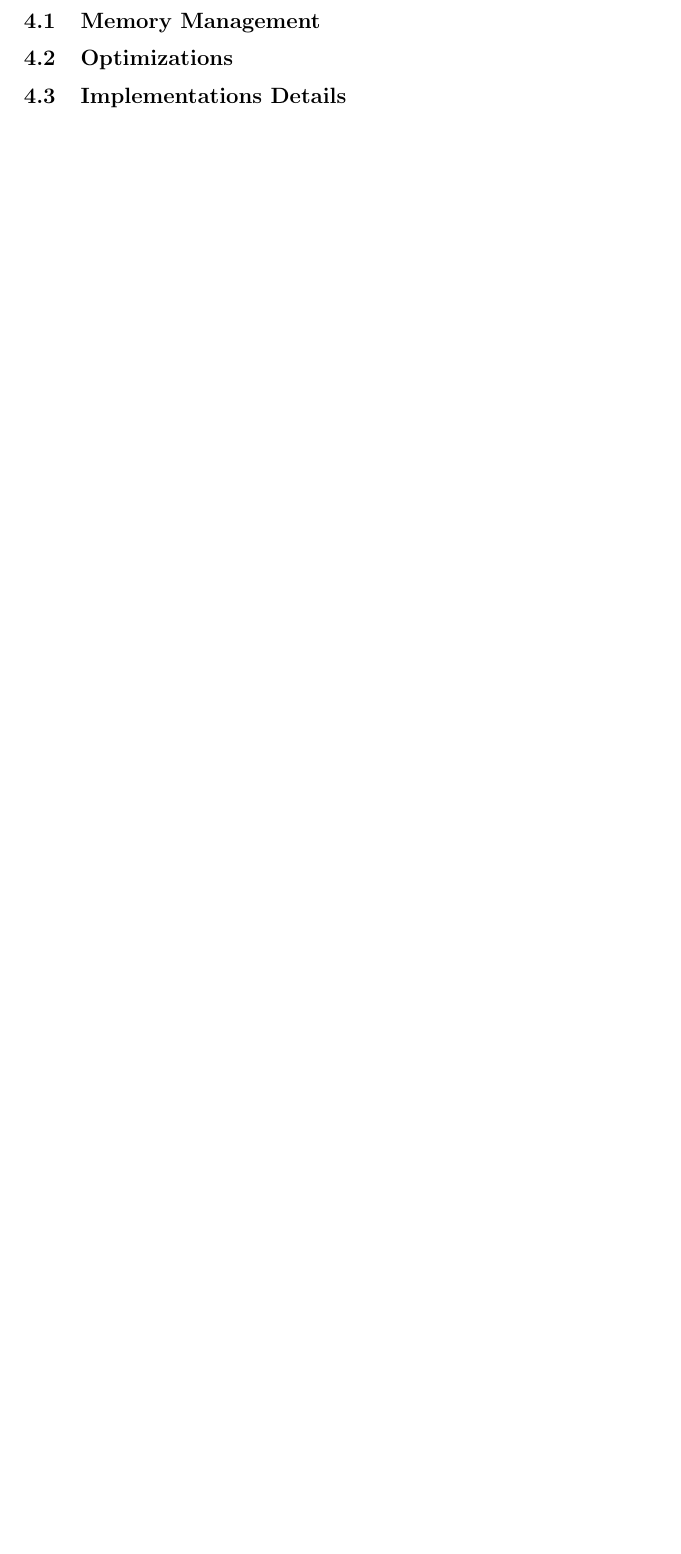
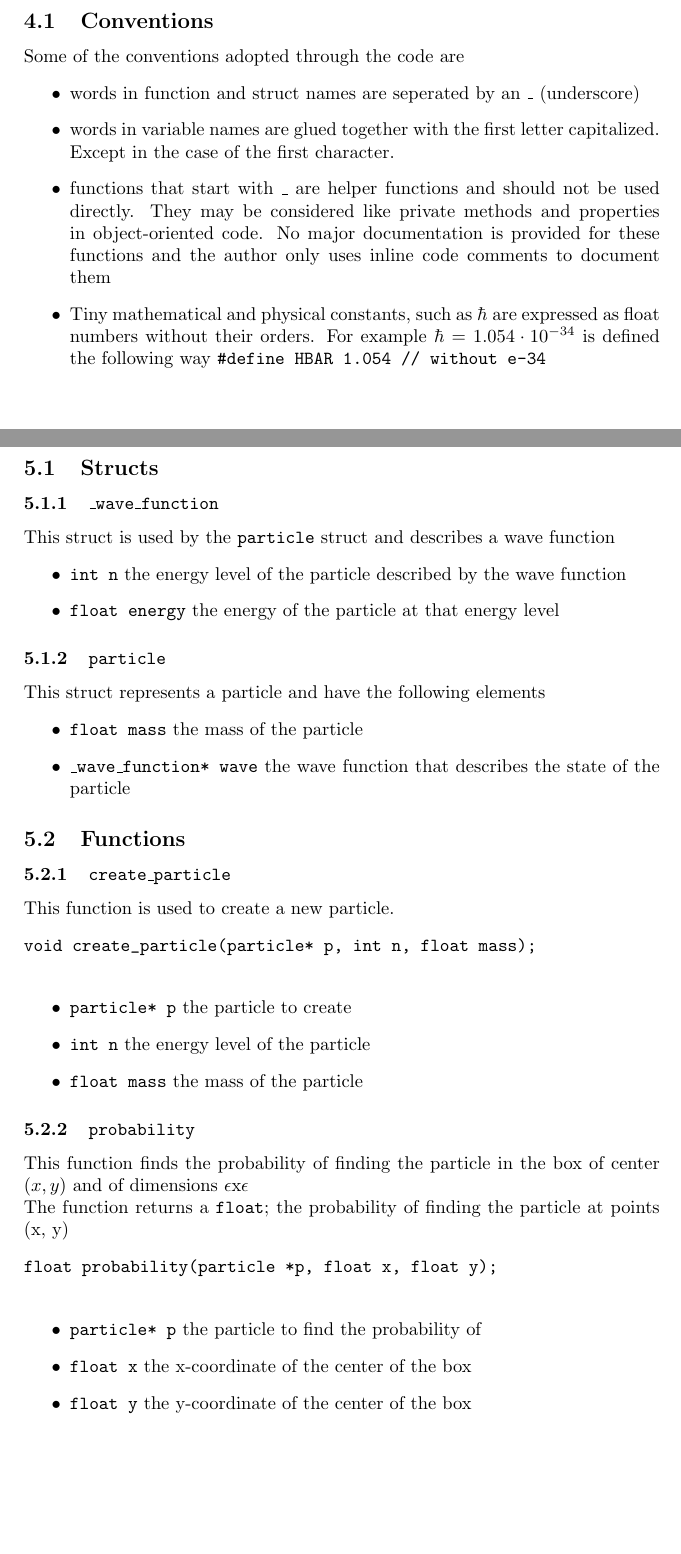
Before and after one commit to geezee/pbox, a LaTeX document (paper/paper.tex): part of page 7 of 9 before the commit and two parts of pages 7 and 8 of 10 after it, the two joined at a grey line, cut at the place of the change, the shorter picture padded with empty space. Compiled offline with pdfLaTeX.

Commit message:
Created probability and particle-creation functions in code Added documentation to these functions in the paper Added conventions used to the paper

```diff
--- a/paper/paper.tex
+++ b/paper/paper.tex
@@ -195,9 +195,63 @@ essential variables I will base my results on the video.\\
 \newpage
 
 \section{Implementation}
-    \subsection{Memory Management}
-    \subsection{Optimizations}
-    \subsection{Implementations Details}
+    \subsection{Conventions}
+    Some of the conventions adopted through the code are
+    \begin{itemize}
+        \item words in function and struct names are seperated by an \_ (underscore)
+        \item words in variable names are glued together with the first letter
+              capitalized. Except in the case of the first character.
+        \item functions that start with \_ are helper functions
+              and should not be used directly. They may be considered like private
+              methods and properties in object-oriented code. No major documentation
+              is provided for these functions and the author only uses inline code
+              comments to document them
+        \item Tiny mathematical and physical constants, such as $\hbar$ are expressed
+              as float numbers without their orders. For example $\hbar = 1.054\cdot10^{-34}$
+              is defined the following way \texttt{\#define HBAR 1.054 // without e-34}
+    \end{itemize}
+
+
+\newpage
+\section{API}
+    \subsection{Structs}
+        \subsubsection{\texttt{\_wave\_function}}
+        This struct is used by the \texttt{particle} struct and describes a wave function
+        \begin{itemize}
+            \item \texttt{int n} the energy level of the particle described by the wave function
+            \item \texttt{float energy} the energy of the particle at that energy level
+        \end{itemize}
+        \subsubsection{\texttt{particle}}
+        This struct represents a particle and have the following elements
+        \begin{itemize}
+            \item \texttt{float mass} the mass of the particle
+            \item \texttt{\_wave\_function* wave} the wave function that describes the state of
+                  the particle
+        \end{itemize}
+
+    \subsection{Functions}
+        \subsubsection{\texttt{create\_particle}}
+        This function is used to create a new particle.
+        \begin{verbatim}
+void create_particle(particle* p, int n, float mass);
+        \end{verbatim}
+        \begin{itemize}
+            \item \texttt{particle* p} the particle to create
+            \item \texttt{int n} the energy level of the particle
+            \item \texttt{float mass} the mass of the particle
+        \end{itemize}
+        \subsubsection{\texttt{probability}}
+        This function finds the probability of finding the particle in the box of center $(x, y)$
+        and of dimensions $\epsilon$x$\epsilon$\\
+        The function returns a \texttt{float}; the probability of finding the particle at points (x, y)
+        \begin{verbatim}
+float probability(particle *p, float x, float y);
+        \end{verbatim}
+        \begin{itemize}
+            \item \texttt{particle* p} the particle to find the probability of
+            \item \texttt{float x} the x-coordinate of the center of the box
+            \item \texttt{float y} the y-coordinate of the center of the box
+        \end{itemize}
 
 \newpage
 \section{Results}
```
Also changed, not shown: paper/paper.pdf, src/Makefile (added), 2 other files.
